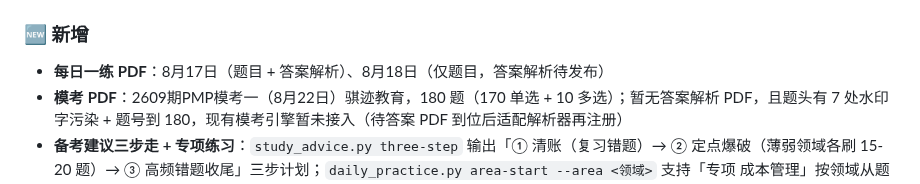
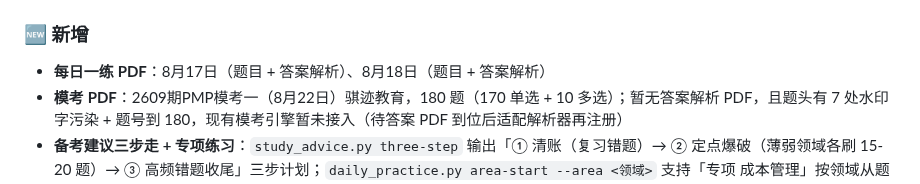
Before and after one commit to Lucile-ya/pmp-athena, a Markdown page: CHANGELOG.md, the part around the change. GitHub-like rendering.

Commit message:
docs: CHANGELOG 修正 — 8月18日答案解析已补

```diff
--- a/CHANGELOG.md
+++ b/CHANGELOG.md
@@ -13,7 +13,7 @@
 
 ### 🆕 新增
 
-- **每日一练 PDF**：8月17日（题目 + 答案解析）、8月18日（仅题目，答案解析待发布）
+- **每日一练 PDF**：8月17日（题目 + 答案解析）、8月18日（题目 + 答案解析）
 - **模考 PDF**：2609期PMP模考一（8月22日）骐迹教育，180 题（170 单选 + 10 多选）；暂无答案解析 PDF，且题头有 7 处水印字污染 + 题号到 180，现有模考引擎暂未接入（待答案 PDF 到位后适配解析器再注册）
 - **备考建议三步走 + 专项练习**：`study_advice.py three-step` 输出「① 清账（复习错题）→ ② 定点爆破（薄弱领域各刷 15-20 题）→ ③ 高频错题收尾」三步计划；`daily_practice.py area-start --area <领域>` 支持「专项 成本管理」按领域从题库抽题互动判卷（`source=area_practice`，坏题/多选题自动过滤，题干去重）
 
```
